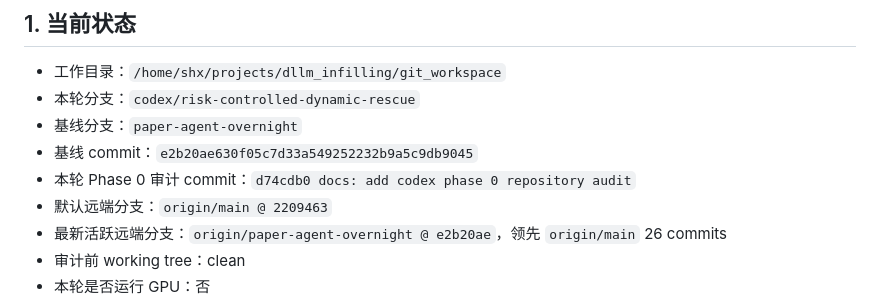
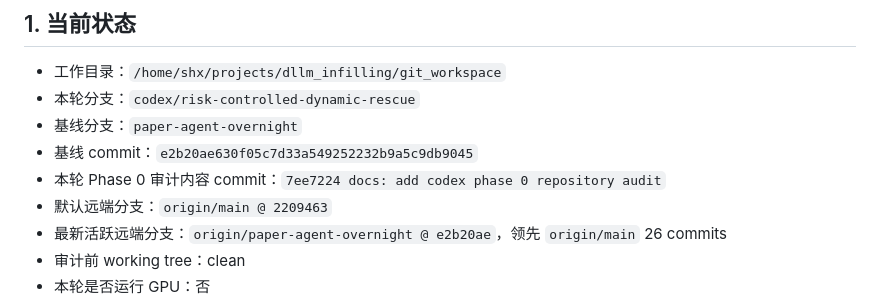
Before and after one commit to sarahshi99/dllm_infilling, a Markdown page: docs/paper_agent/codex_handoff.latest.zh.md, the part around the change. Rendered like a GitHub page.

Commit message:
docs: record codex audit handoff pointer

```diff
--- a/docs/paper_agent/codex_handoff.latest.zh.md
+++ b/docs/paper_agent/codex_handoff.latest.zh.md
@@ -9,7 +9,7 @@
 - 本轮分支：`codex/risk-controlled-dynamic-rescue`
 - 基线分支：`paper-agent-overnight`
 - 基线 commit：`e2b20ae630f05c7d33a549252232b9a5c9db9045`
-- 本轮 Phase 0 审计 commit：`d74cdb0 docs: add codex phase 0 repository audit`
+- 本轮 Phase 0 审计内容 commit：`7ee7224 docs: add codex phase 0 repository audit`
 - 默认远端分支：`origin/main @ 2209463`
 - 最新活跃远端分支：`origin/paper-agent-overnight @ e2b20ae`，领先 `origin/main` 26 commits
 - 审计前 working tree：clean
```
